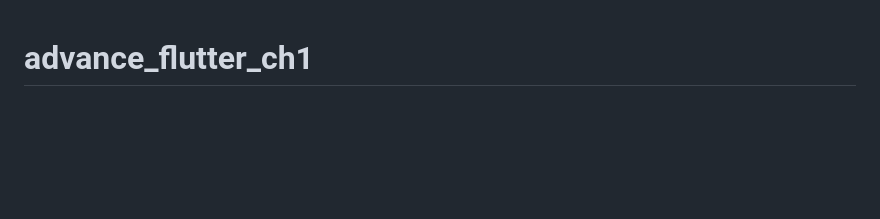
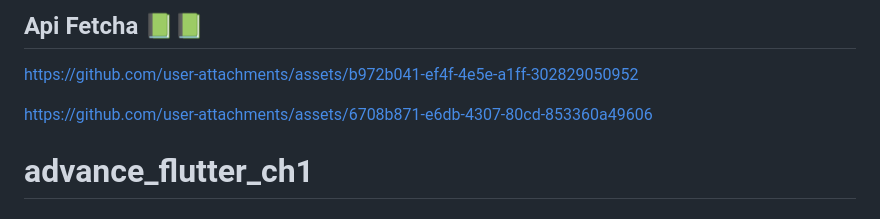
Before and after one commit to sumitpatil21/Advance_Flutter_Ch1, a Markdown page: README.md, the part around the change printed below. GitHub-like rendering; blank space fills up the shorter version.

```diff
--- a/README.md
+++ b/README.md
@@ -1,3 +1,10 @@
+
+## Api Fetcha  📗📗
+https://github.com/user-attachments/assets/b972b041-ef4f-4e5e-a1ff-302829050952
+
+
+https://github.com/user-attachments/assets/6708b871-e6db-4307-80cd-853360a49606
+
 # advance_flutter_ch1
 
 ## What is Provider?
```
Also changed, not shown: other parts of README.md (+4 -1 lines).
